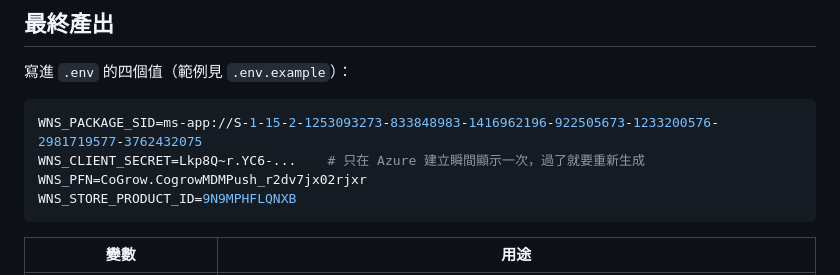
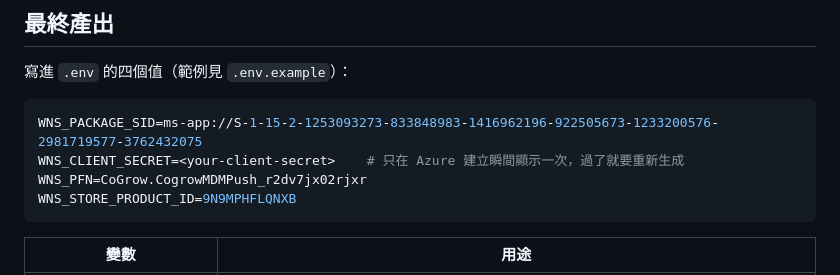
Before and after one commit to sgp-go/jamf, a Markdown page: docs/windows-mdm-account-setup.md, the part around the change. Drawn GitHub-style.

Commit message:
🔒 docs: redact WNS_CLIENT_SECRET → placeholder（防 git 歷史洩露）

````diff
--- a/docs/windows-mdm-account-setup.md
+++ b/docs/windows-mdm-account-setup.md
@@ -8,7 +8,7 @@
 
 ```bash
 WNS_PACKAGE_SID=ms-app://S-1-15-2-1253093273-833848983-1416962196-922505673-1233200576-2981719577-3762432075
-WNS_CLIENT_SECRET=Lkp8Q~r.YC6-...    # 只在 Azure 建立瞬間顯示一次，過了就要重新生成
+WNS_CLIENT_SECRET=<your-client-secret>    # 只在 Azure 建立瞬間顯示一次，過了就要重新生成
 WNS_PFN=CoGrow.CogrowMDMPush_r2dv7jx02rjxr
 WNS_STORE_PRODUCT_ID=9N9MPHFLQNXB
 ```
````
